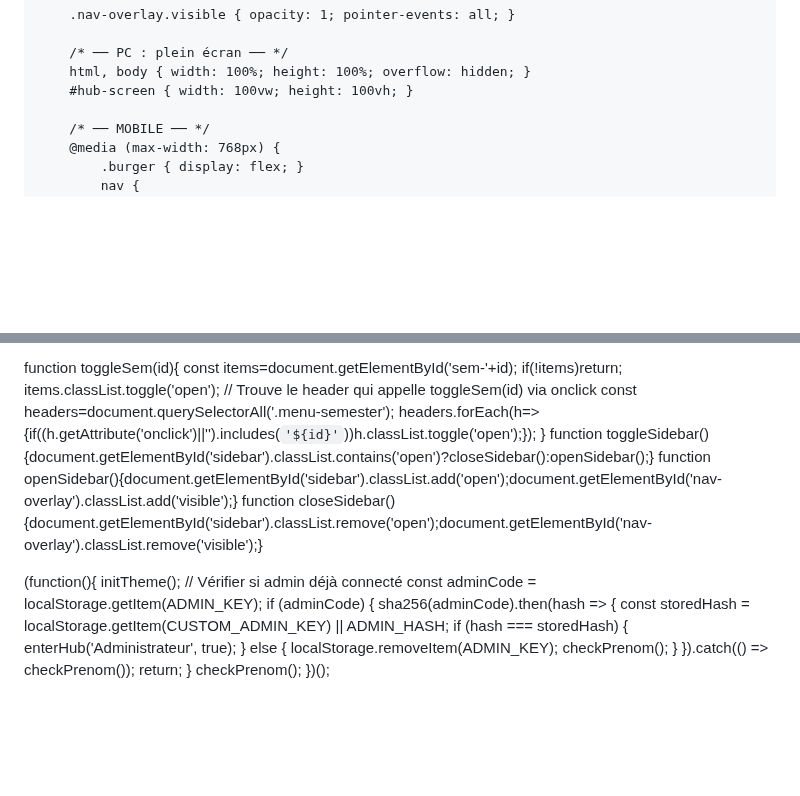
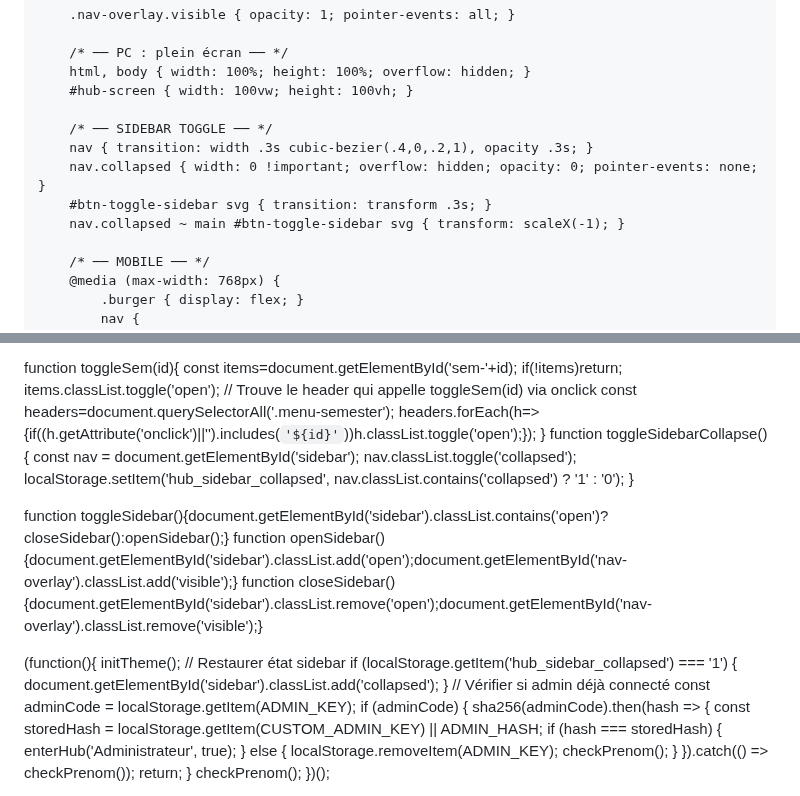
Before and after one commit to jojo97343/testehtml, a Markdown page: README.md, 2 parts joined by grey strips. Rendered like a GitHub page; blank space fills up the shorter version.

```diff
--- a/README.md
+++ b/README.md
@@ -676,6 +676,12 @@
         /* ── PC : plein écran ── */
         html, body { width: 100%; height: 100%; overflow: hidden; }
         #hub-screen { width: 100vw; height: 100vh; }
+
+        /* ── SIDEBAR TOGGLE ── */
+        nav { transition: width .3s cubic-bezier(.4,0,.2,1), opacity .3s; }
+        nav.collapsed { width: 0 !important; overflow: hidden; opacity: 0; pointer-events: none; }
+        #btn-toggle-sidebar svg { transition: transform .3s; }
+        nav.collapsed ~ main #btn-toggle-sidebar svg { transform: scaleX(-1); }
 
         /* ── MOBILE ── */
         @media (max-width: 768px) {
@@ -2515,12 +2526,22 @@ function toggleSem(id){
     const headers=document.querySelectorAll('.menu-semester');
     headers.forEach(h=>{if((h.getAttribute('onclick')||'').includes(`'${id}'`))h.classList.toggle('open');});
 }
+function toggleSidebarCollapse() {
+    const nav = document.getElementById('sidebar');
+    nav.classList.toggle('collapsed');
+    localStorage.setItem('hub_sidebar_collapsed', nav.classList.contains('collapsed') ? '1' : '0');
+}
+
 function toggleSidebar(){document.getElementById('sidebar').classList.contains('open')?closeSidebar():openSidebar();}
 function openSidebar(){document.getElementById('sidebar').classList.add('open');document.getElementById('nav-overlay').classList.add('visible');}
 function closeSidebar(){document.getElementById('sidebar').classList.remove('open');document.getElementById('nav-overlay').classList.remove('visible');}
 
 (function(){
     initTheme();
+    // Restaurer état sidebar
+    if (localStorage.getItem('hub_sidebar_collapsed') === '1') {
+        document.getElementById('sidebar').classList.add('collapsed');
+    }
     // Vérifier si admin déjà connecté
     const adminCode = localStorage.getItem(ADMIN_KEY);
     if (adminCode) {
```
Also changed, not shown: other parts of README.md (+5 -0 lines).
